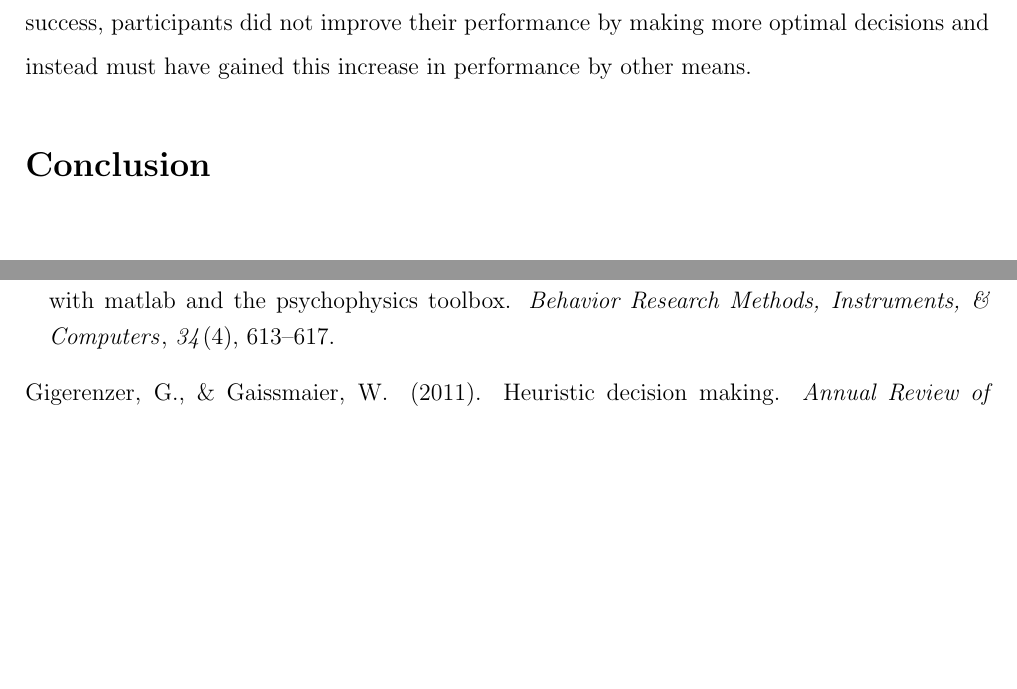
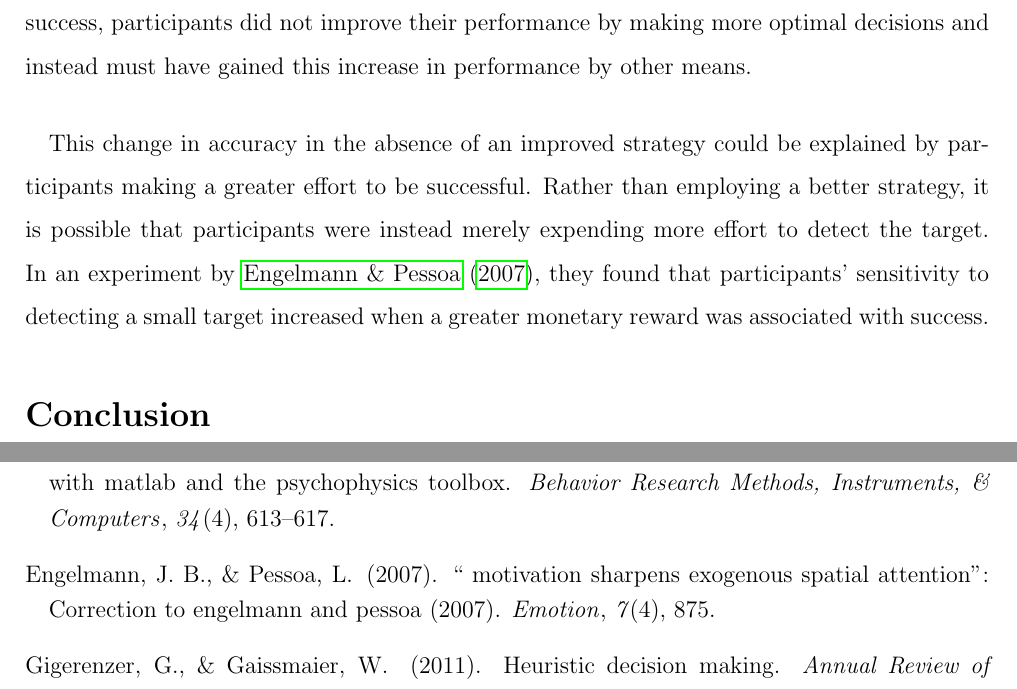
Before and after one commit to warren-james/Motivation_and_Decisions, a LaTeX document (Writeup/Motivation_and_Decisions.tex, which reads Writeup/MD_bib.bib): two parts of pages 12 and 13 of 14, joined at a grey line, cut so that both start at the same text, the shorter picture padded with empty space. The pictures show the PDF file Writeup/Motivation_and_Decisions.pdf that the author committed with the source.

Commit message:
Added to discussion

```diff
--- a/Writeup/MD_bib.bib
+++ b/Writeup/MD_bib.bib
@@ -105,3 +105,11 @@
 	pages={613--617},
 	year={2002},
 	publisher={Springer}
+}
+
+@article{engelmann2007motivation,
+	title={" Motivation sharpens exogenous spatial attention": Correction to Engelmann and Pessoa (2007).},
+	author={Engelmann, Jan B and Pessoa, Luiz},
+	year={2007},
+	journal = {Emotion},
+	volume = {7},
--- a/Writeup/Motivation_and_Decisions.tex
+++ b/Writeup/Motivation_and_Decisions.tex
@@ -186,6 +186,8 @@
 
 \paragraph{} In this experiment, we attempted to encourage the use of an optimal strategy by including a clear motivation for success. Although when comparing the raw rate of success for participants (Figure \ref{fig:Model_raw_acc}), it would have appeared that participants in the motivation condition were generally more successful. However, after accounting for the decisions participants made, this difference reduced to virtually nothing (Figure \ref{fig:Model_exp_acc}). It would appear that by adding a motivation for success, participants did not improve their performance by making more optimal decisions and instead must have gained this increase in performance by other means.
 
+\paragraph{} This change in accuracy in the absence of an improved strategy could be explained by participants making a greater effort to be successful. Rather than employing a better strategy, it is possible that participants were instead merely expending more effort to detect the target. In an experiment by \cite{engelmann2007motivation}, they found that participants' sensitivity to detecting a small target increased when a greater monetary reward was associated with success.
+
 \section*{Conclusion}
 \addcontentsline{toc}{section}{Conclusion}
 
```
Also changed, not shown: Writeup/Motivation_and_Decisions.bbl, Writeup/Motivation_and_Decisions.pdf, Writeup/MD_bib.bib (3 more changed lines), Writeup/Motivation_and_Decisions.tex (2 more changed lines), 7 other files.
